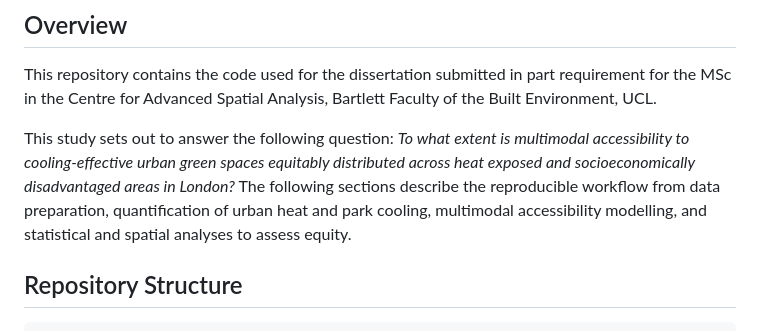
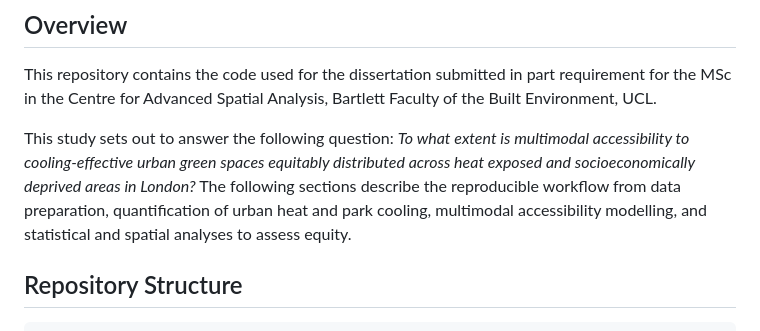
Before and after one commit to christychoicc/london-cooling-access-equity, a Markdown page: README.md, the part around the change. Rendered like a GitHub page.

````diff
--- a/README.md
+++ b/README.md
@@ -3,7 +3,7 @@
 ## Overview
 This repository contains the code used for the dissertation submitted in part requirement for the MSc in the Centre for Advanced Spatial Analysis, Bartlett Faculty of the Built Environment, UCL.
 
-This study sets out to answer the following question: *To what extent is multimodal accessibility to cooling-effective urban green spaces equitably distributed across heat exposed and socioeconomically disadvantaged areas in London?* The following sections describe the reproducible workflow from data preparation, quantification of urban heat and park cooling, multimodal accessibility modelling, and statistical and spatial analyses to assess equity.
+This study sets out to answer the following question: *To what extent is multimodal accessibility to cooling-effective urban green spaces equitably distributed across heat exposed and socioeconomically deprived areas in London?* The following sections describe the reproducible workflow from data preparation, quantification of urban heat and park cooling, multimodal accessibility modelling, and statistical and spatial analyses to assess equity.
 
 ## Repository Structure
 ```
````
